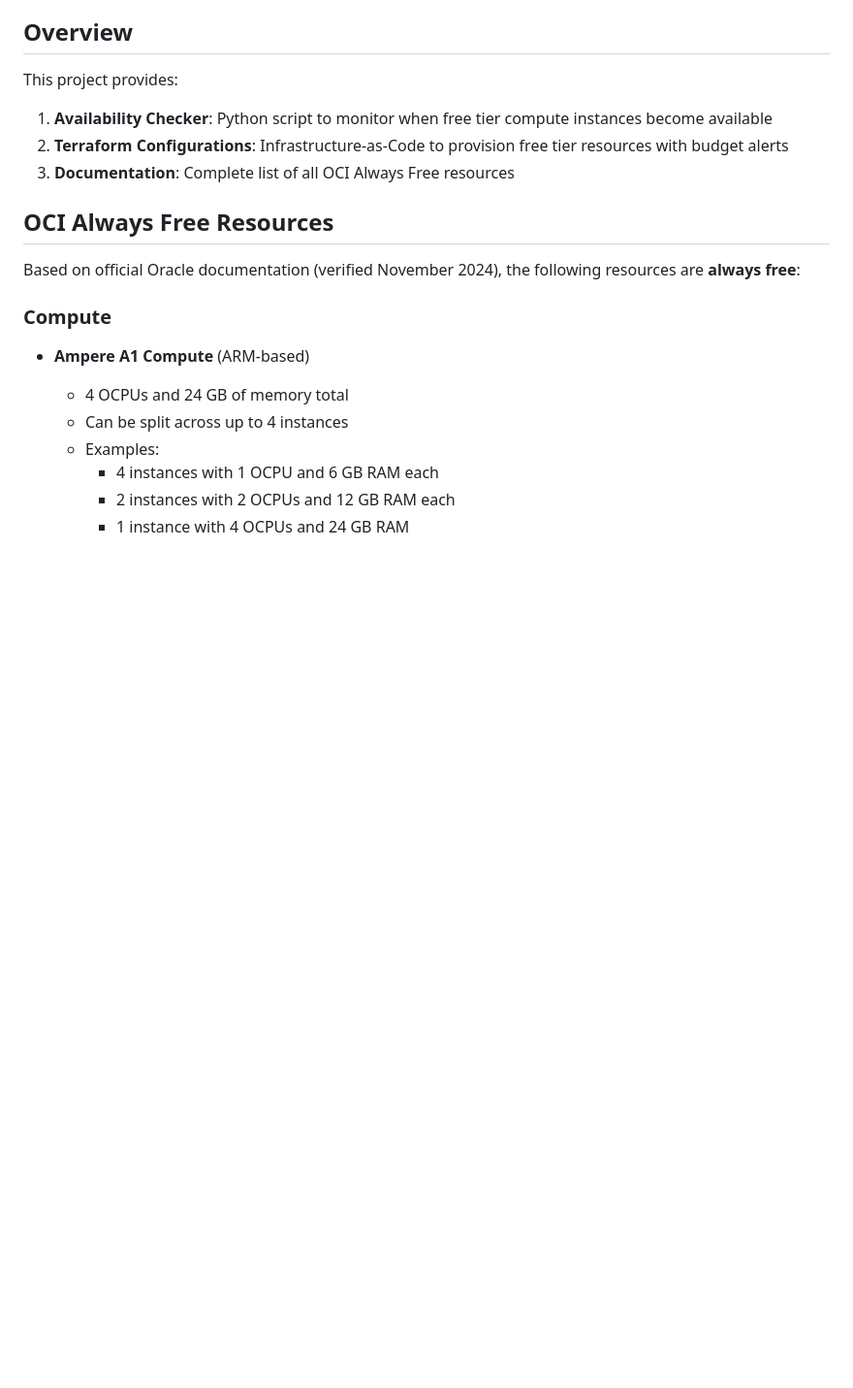
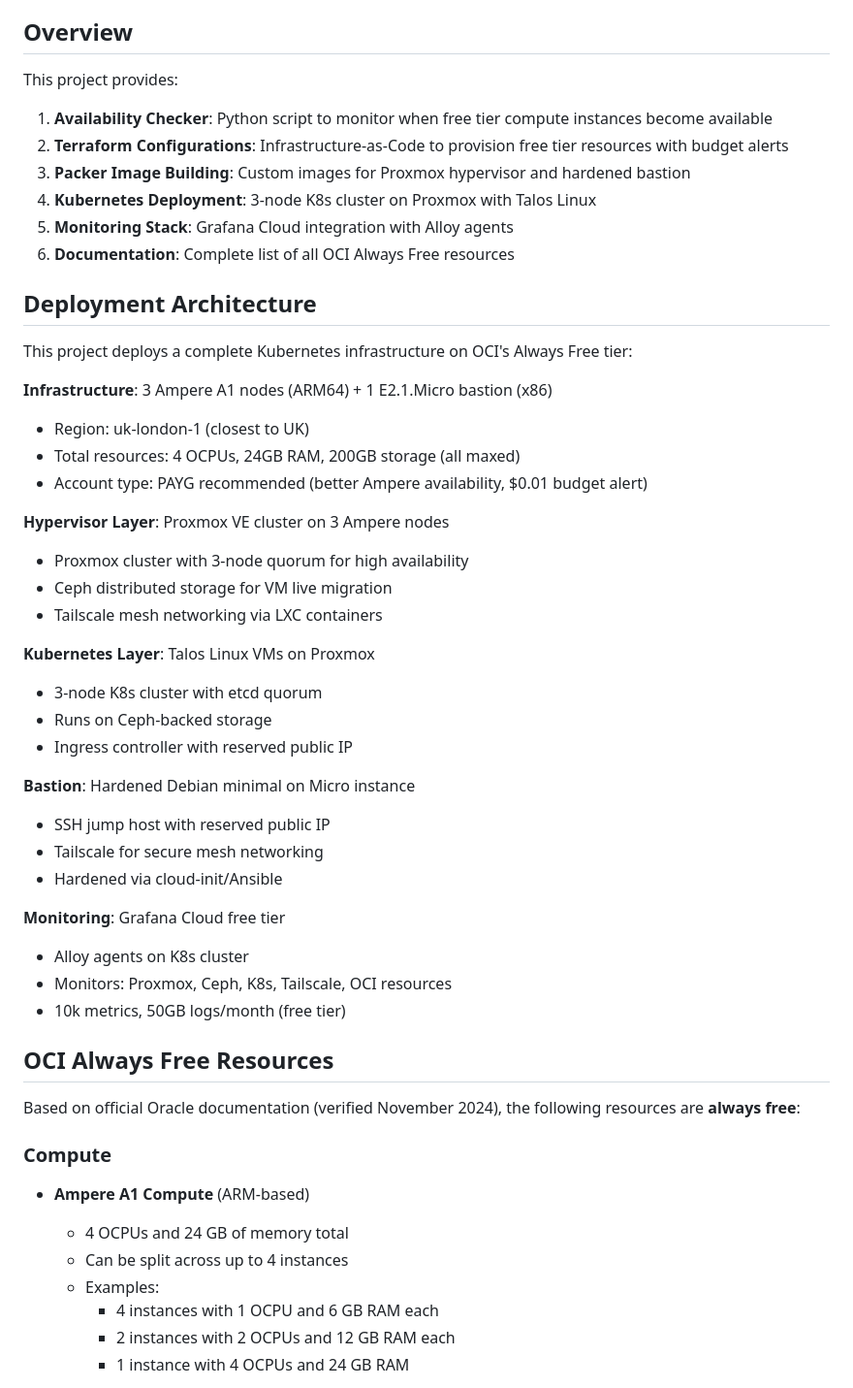
Before and after one commit to syscode-labs/oci-free-tier-manager, a Markdown page: README.md, the part around one of its changes. Shown at 97% size. GitHub-like rendering; blank space fills up the shorter version.

```diff
--- a/README.md
+++ b/README.md
@@ -20,7 +20,39 @@ This project provides:
 
 1. **Availability Checker**: Python script to monitor when free tier compute instances become available
 2. **Terraform Configurations**: Infrastructure-as-Code to provision free tier resources with budget alerts
-3. **Documentation**: Complete list of all OCI Always Free resources
+3. **Packer Image Building**: Custom images for Proxmox hypervisor and hardened bastion
+4. **Kubernetes Deployment**: 3-node K8s cluster on Proxmox with Talos Linux
+5. **Monitoring Stack**: Grafana Cloud integration with Alloy agents
+6. **Documentation**: Complete list of all OCI Always Free resources
+
+## Deployment Architecture
+
+This project deploys a complete Kubernetes infrastructure on OCI's Always Free tier:
+
+**Infrastructure**: 3 Ampere A1 nodes (ARM64) + 1 E2.1.Micro bastion (x86)
+- Region: uk-london-1 (closest to UK)
+- Total resources: 4 OCPUs, 24GB RAM, 200GB storage (all maxed)
+- Account type: PAYG recommended (better Ampere availability, $0.01 budget alert)
+
+**Hypervisor Layer**: Proxmox VE cluster on 3 Ampere nodes
+- Proxmox cluster with 3-node quorum for high availability
+- Ceph distributed storage for VM live migration
+- Tailscale mesh networking via LXC containers
+
+**Kubernetes Layer**: Talos Linux VMs on Proxmox
+- 3-node K8s cluster with etcd quorum
+- Runs on Ceph-backed storage
+- Ingress controller with reserved public IP
+
+**Bastion**: Hardened Debian minimal on Micro instance
+- SSH jump host with reserved public IP
+- Tailscale for secure mesh networking
+- Hardened via cloud-init/Ansible
+
+**Monitoring**: Grafana Cloud free tier
+- Alloy agents on K8s cluster
+- Monitors: Proxmox, Ceph, K8s, Tailscale, OCI resources
+- 10k metrics, 50GB logs/month (free tier)
 
 ## OCI Always Free Resources
 
```
Also changed, not shown: other parts of README.md (+97 -0 lines).
